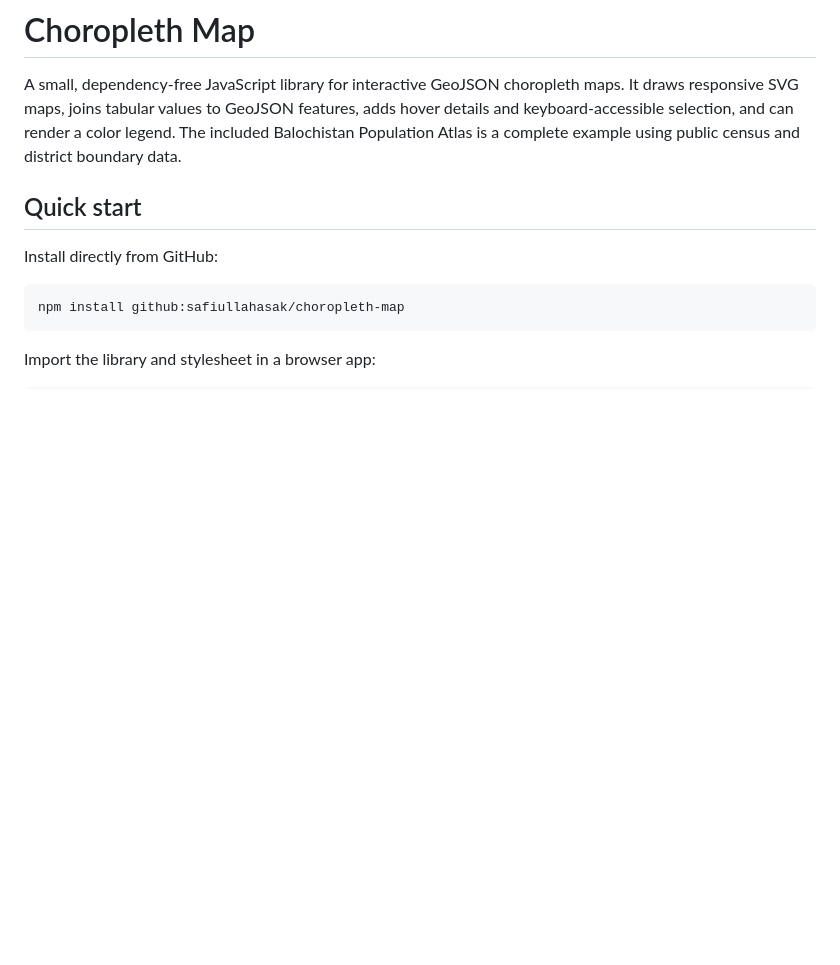
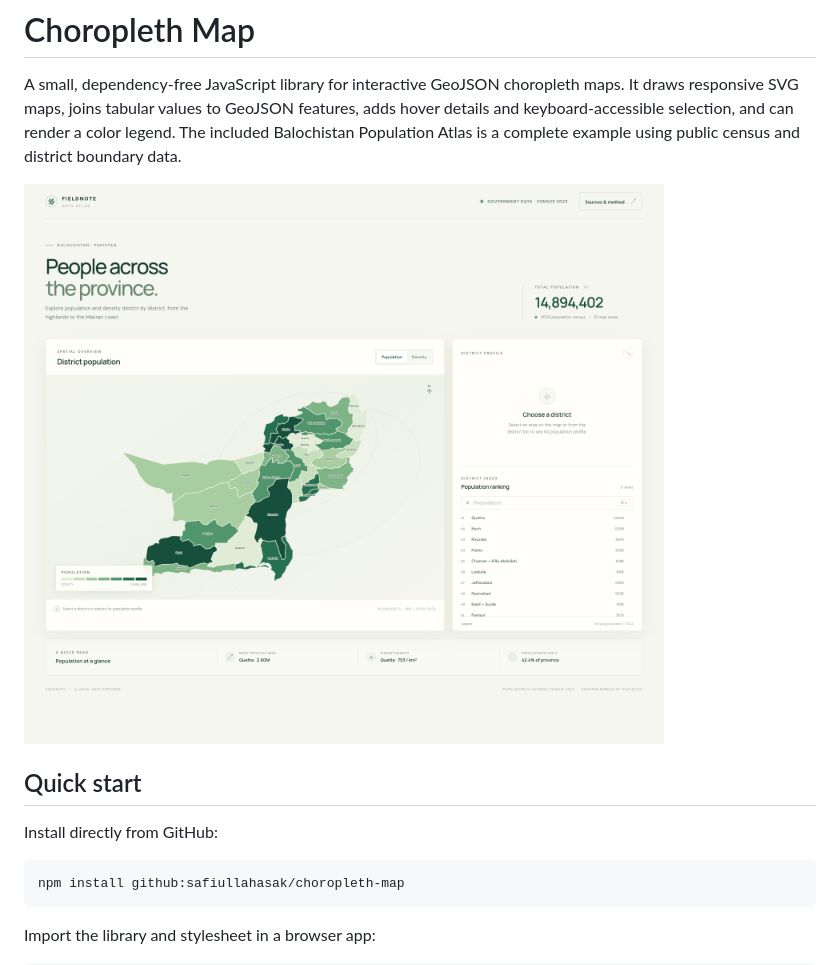
Before and after one commit to safiullahasak/choropleth-map, a Markdown page: README.md, the part around the change. Rendered like a GitHub page; pictures changed too: assets/choropleth-map.png (added); blank space fills up the shorter version.

Commit message:
Add demo screenshot to README

```diff
--- a/README.md
+++ b/README.md
@@ -1,6 +1,8 @@
 # Choropleth Map
 
 A small, dependency-free JavaScript library for interactive GeoJSON choropleth maps. It draws responsive SVG maps, joins tabular values to GeoJSON features, adds hover details and keyboard-accessible selection, and can render a color legend. The included Balochistan Population Atlas is a complete example using public census and district boundary data.
+
+![Screenshot of the interactive Balochistan population atlas demo](assets/choropleth-map.png)
 
 ## Quick start
 
```
